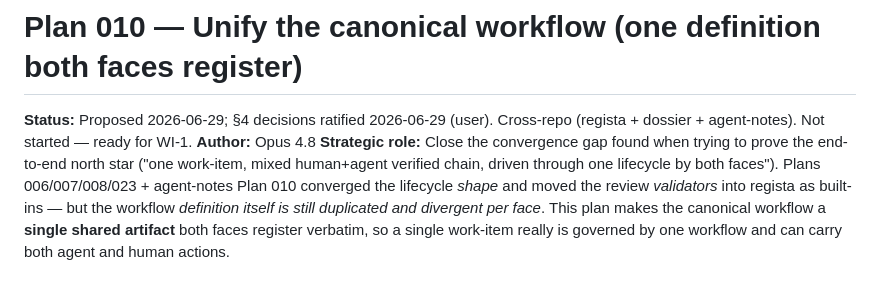
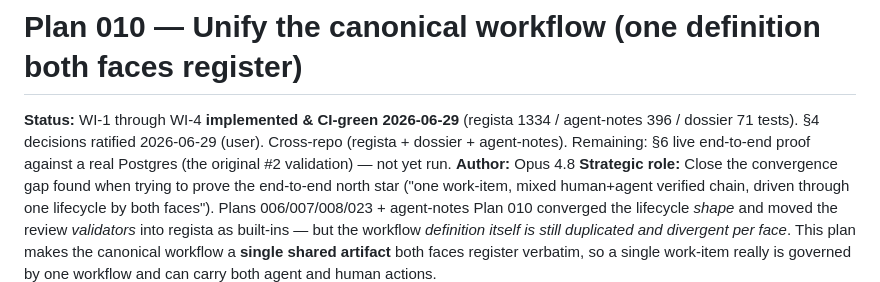
Before and after one commit to hraedon/dossier, a Markdown page: plans/010-unify-canonical-workflow.md, the part around the change. Drawn GitHub-style.

Commit message:
docs: Plan 010 — WI-1..4 implemented & CI-green
regista 1334 / agent-notes 396 / dossier 71 tests green. Remaining: §6
live end-to-end proof vs real Postgres.

Co-Authored-By: Claude Opus 4.8 <noreply@anthropic.com>
Claude-Session: https://claude.ai/code/session_01UAeEWuUV2tRQHFbxFqSdeD

```diff
--- a/plans/010-unify-canonical-workflow.md
+++ b/plans/010-unify-canonical-workflow.md
@@ -1,7 +1,9 @@
 # Plan 010 — Unify the canonical workflow (one definition both faces register)
 
-**Status:** Proposed 2026-06-29; §4 decisions ratified 2026-06-29 (user). Cross-repo
-(regista + dossier + agent-notes). Not started — ready for WI-1.
+**Status:** WI-1 through WI-4 **implemented & CI-green 2026-06-29** (regista 1334 /
+agent-notes 396 / dossier 71 tests). §4 decisions ratified 2026-06-29 (user).
+Cross-repo (regista + dossier + agent-notes). Remaining: §6 live end-to-end proof
+against a real Postgres (the original #2 validation) — not yet run.
 **Author:** Opus 4.8
 **Strategic role:** Close the convergence gap found when trying to prove the
 end-to-end north star ("one work-item, mixed human+agent verified chain, driven
```
